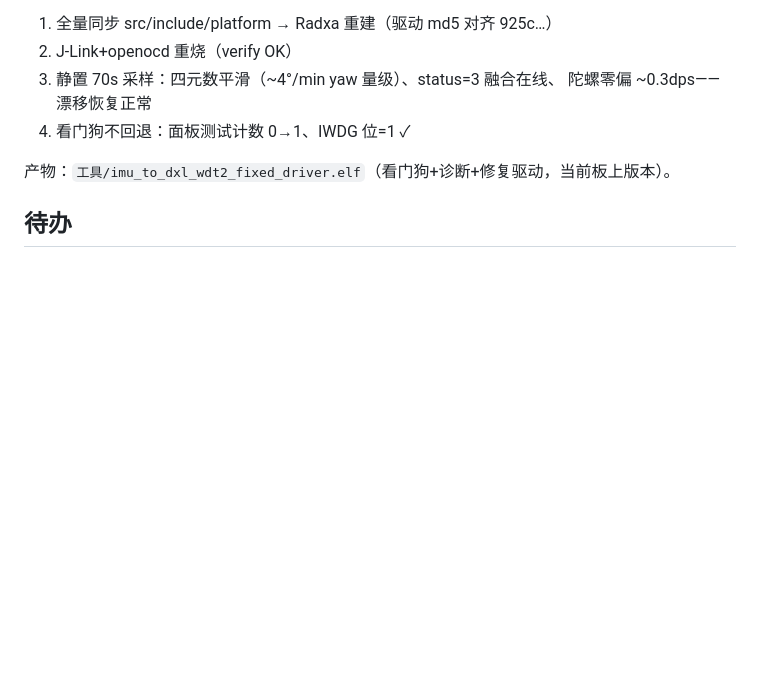
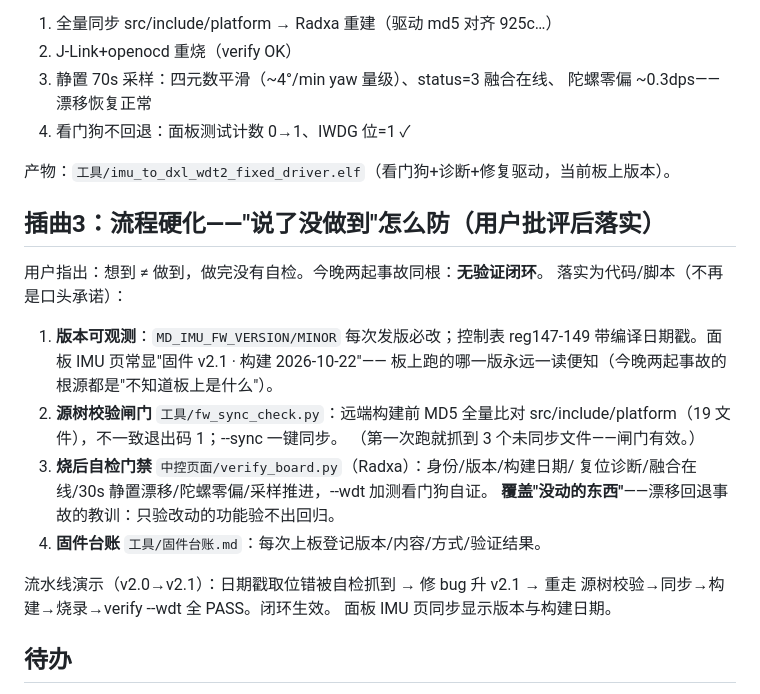
Before and after one commit to Scienceche/microduck-journal, a Markdown page: docs/调试记录-2026-10-22-官方RL栈切换.md, the part around the change. GitHub-like rendering; blank space fills up the shorter version.

Commit message:
流程硬化: 版本可观测+源树校验+烧后自检门禁+固件台账(v2.1)

```diff
--- a/docs/调试记录-2026-10-22-官方RL栈切换.md
+++ b/docs/调试记录-2026-10-22-官方RL栈切换.md
@@ -139,6 +139,26 @@
 
 产物：`工具/imu_to_dxl_wdt2_fixed_driver.elf`（看门狗+诊断+修复驱动，当前板上版本）。
 
+## 插曲3：流程硬化——"说了没做到"怎么防（用户批评后落实）
+
+用户指出：想到 ≠ 做到，做完没有自检。今晚两起事故同根：**无验证闭环**。
+落实为代码/脚本（不再是口头承诺）：
+
+1. **版本可观测**：`MD_IMU_FW_VERSION/MINOR` 每次发版必改；控制表 reg147-149
+   带编译日期戳。面板 IMU 页常显"固件 v2.1 · 构建 2026-10-22"——
+   板上跑的哪一版永远一读便知（今晚两起事故的根源都是"不知道板上是什么"）。
+2. **源树校验闸门** `工具/fw_sync_check.py`：远端构建前 MD5 全量比对
+   src/include/platform（19 文件），不一致退出码 1；--sync 一键同步。
+   （第一次跑就抓到 3 个未同步文件——闸门有效。）
+3. **烧后自检门禁** `中控页面/verify_board.py`（Radxa）：身份/版本/构建日期/
+   复位诊断/融合在线/30s 静置漂移/陀螺零偏/采样推进，--wdt 加测看门狗自证。
+   **覆盖"没动的东西"**——漂移回退事故的教训：只验改动的功能验不出回归。
+4. **固件台账** `工具/固件台账.md`：每次上板登记版本/内容/方式/验证结果。
+
+流水线演示（v2.0→v2.1）：日期戳取位错被自检抓到 → 修 bug 升 v2.1 →
+重走 源树校验→同步→构建→烧录→verify --wdt 全 PASS。闭环生效。
+面板 IMU 页同步显示版本与构建日期。
+
 ## 待办
 
 1. 训练完成 → 选 checkpoint（看 mean_episode_length 与 velocity 跟踪）→ 导出 ONNX
```
